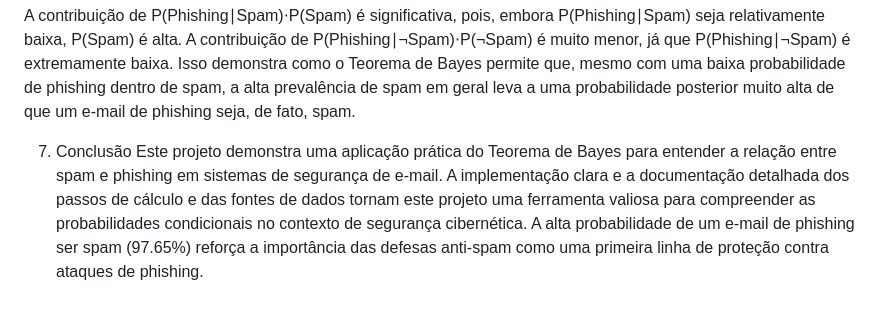
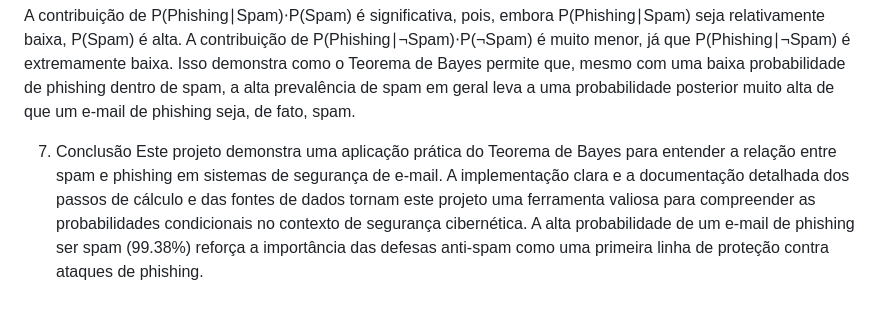
Before and after one commit to Andre-peixoto-lopes/p2_IA, a Markdown page: README.md, the part around the change. Rendered like a GitHub page.

```diff
--- a/README.md
+++ b/README.md
@@ -150,4 +150,4 @@ A contribuição de P(Phishing∣¬Spam)⋅P(¬Spam) é muito menor, já que P(P
 Isso demonstra como o Teorema de Bayes permite que, mesmo com uma baixa probabilidade de phishing dentro de spam, a alta prevalência de spam em geral leva a uma probabilidade posterior muito alta de que um e-mail de phishing seja, de fato, spam.
 
 7. Conclusão
-Este projeto demonstra uma aplicação prática do Teorema de Bayes para entender a relação entre spam e phishing em sistemas de segurança de e-mail. A implementação clara e a documentação detalhada dos passos de cálculo e das fontes de dados tornam este projeto uma ferramenta valiosa para compreender as probabilidades condicionais no contexto de segurança cibernética. A alta probabilidade de um e-mail de phishing ser spam (97.65%) reforça a importância das defesas anti-spam como uma primeira linha de proteção contra ataques de phishing.
+Este projeto demonstra uma aplicação prática do Teorema de Bayes para entender a relação entre spam e phishing em sistemas de segurança de e-mail. A implementação clara e a documentação detalhada dos passos de cálculo e das fontes de dados tornam este projeto uma ferramenta valiosa para compreender as probabilidades condicionais no contexto de segurança cibernética. A alta probabilidade de um e-mail de phishing ser spam (99.38%) reforça a importância das defesas anti-spam como uma primeira linha de proteção contra ataques de phishing.
```
